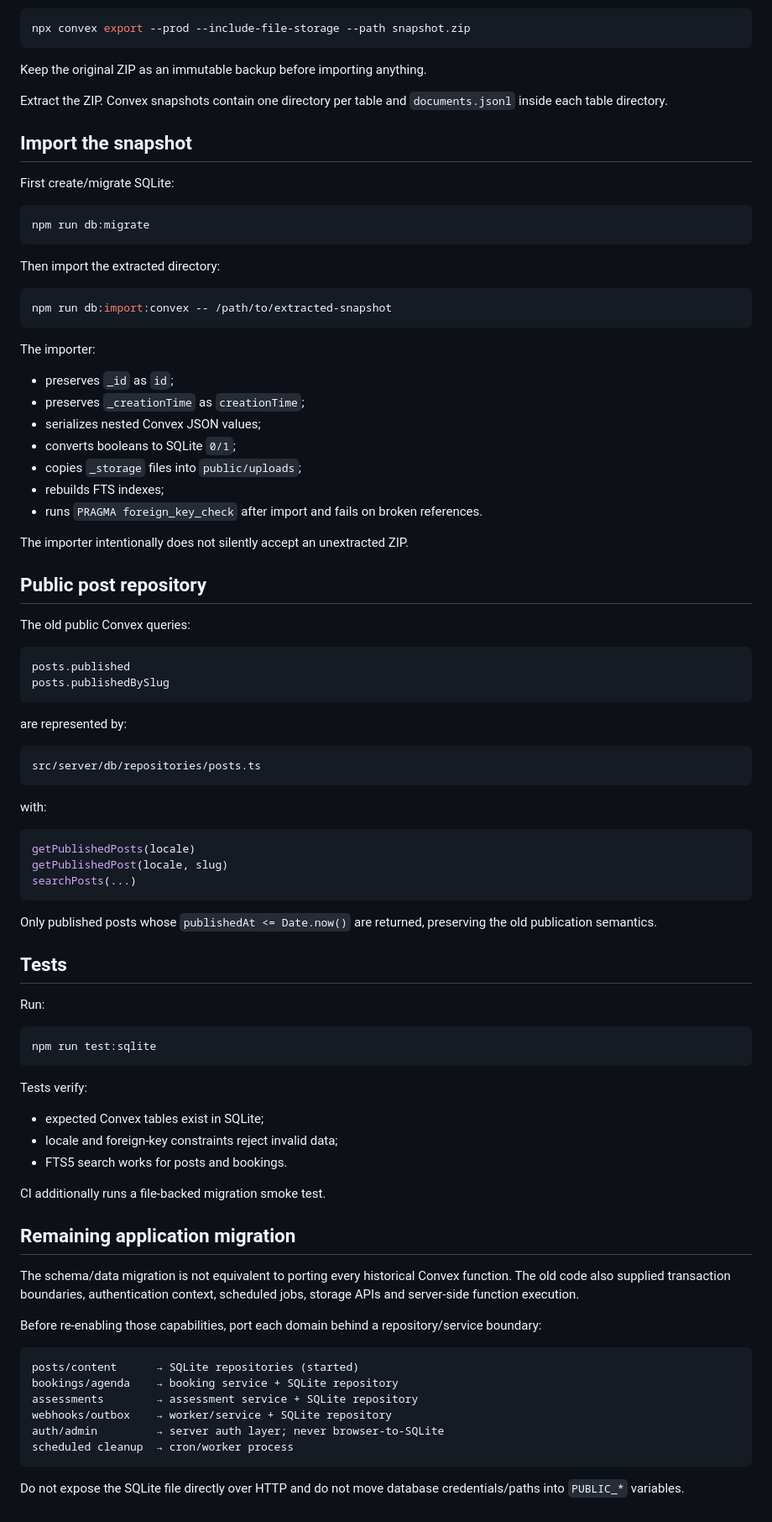
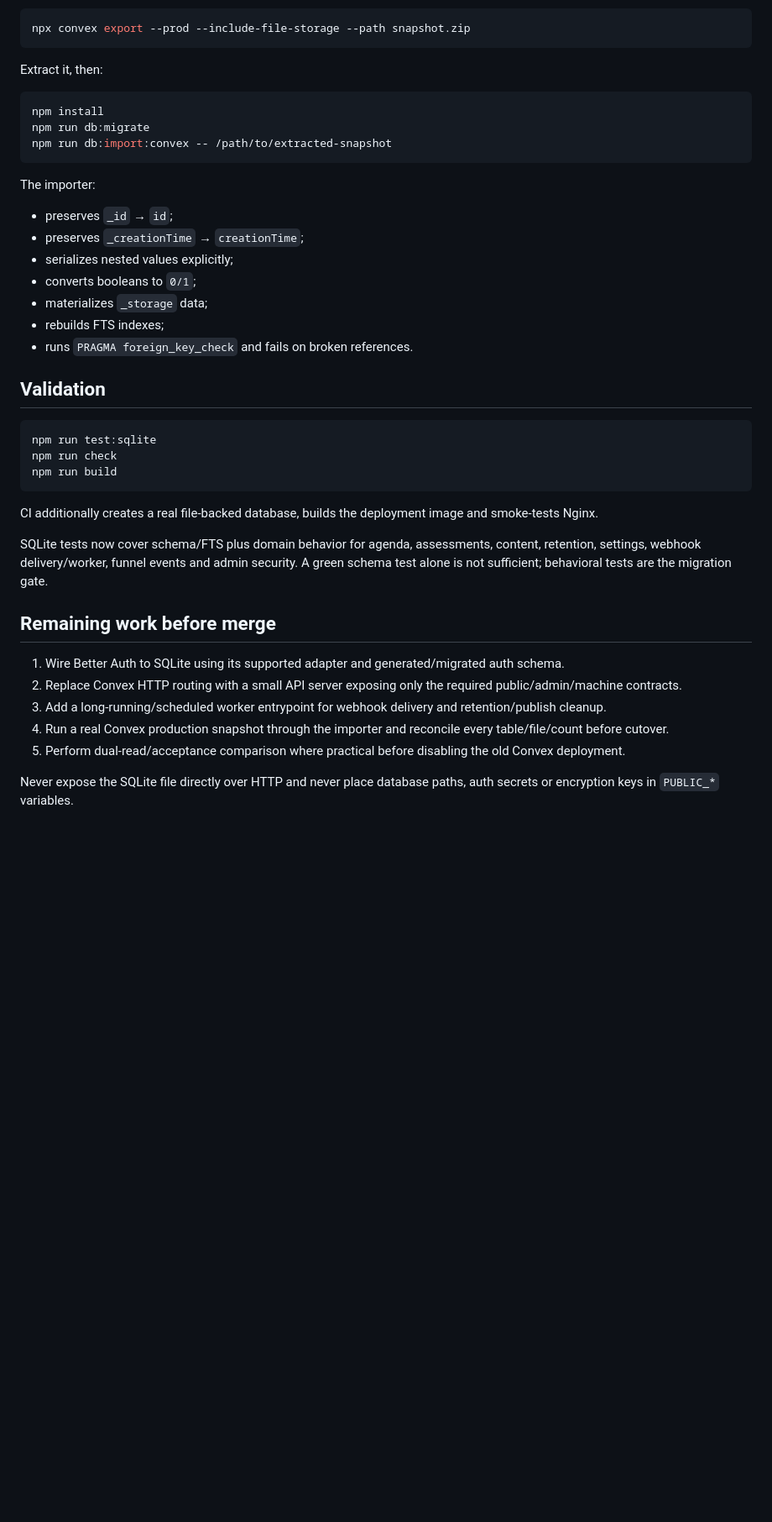
Before and after one commit to JulioMarte/Quisqueyatech.com, a Markdown page: docs/sqlite-migration.md, the part around one of its changes. Shown at 84% size. Drawn GitHub-style; blank space fills up the shorter version.

Commit message:
docs: track Convex to SQLite behavioral parity

````diff
--- a/docs/sqlite-migration.md
+++ b/docs/sqlite-migration.md
@@ -88,90 +119,42 @@ From the old Convex project/deployment, create a snapshot. For production data:
 npx convex export --prod --include-file-storage --path snapshot.zip
 ```
 
-Keep the original ZIP as an immutable backup before importing anything.
-
-Extract the ZIP. Convex snapshots contain one directory per table and `documents.jsonl` inside each table directory.
-
-## Import the snapshot
-
-First create/migrate SQLite:
+Extract it, then:
 
 ```bash
+npm install
 npm run db:migrate
-```
-
-Then import the extracted directory:
-
-```bash
 npm run db:import:convex -- /path/to/extracted-snapshot
 ```
 
 The importer:
 
-- preserves `_id` as `id`;
-- preserves `_creationTime` as `creationTime`;
-- serializes nested Convex JSON values;
-- converts booleans to SQLite `0/1`;
-- copies `_storage` files into `public/uploads`;
+- preserves `_id` → `id`;
+- preserves `_creationTime` → `creationTime`;
+- serializes nested values explicitly;
+- converts booleans to `0/1`;
+- materializes `_storage` data;
 - rebuilds FTS indexes;
-- runs `PRAGMA foreign_key_check` after import and fails on broken references.
+- runs `PRAGMA foreign_key_check` and fails on broken references.
 
-The importer intentionally does not silently accept an unextracted ZIP.
-
-## Public post repository
-
-The old public Convex queries:
-
-```text
-posts.published
-posts.publishedBySlug
-```
-
-are represented by:
-
-```text
-src/server/db/repositories/posts.ts
-```
-
-with:
-
-```ts
-getPublishedPosts(locale)
-getPublishedPost(locale, slug)
-searchPosts(...)
-```
-
-Only published posts whose `publishedAt <= Date.now()` are returned, preserving the old publication semantics.
-
-## Tests
-
-Run:
+## Validation
 
 ```bash
 npm run test:sqlite
+npm run check
+npm run build
 ```
 
-Tests verify:
+CI additionally creates a real file-backed database, builds the deployment image and smoke-tests Nginx.
 
-- expected Convex tables exist in SQLite;
-- locale and foreign-key constraints reject invalid data;
-- FTS5 search works for posts and bookings.
+SQLite tests now cover schema/FTS plus domain behavior for agenda, assessments, content, retention, settings, webhook delivery/worker, funnel events and admin security. A green schema test alone is not sufficient; behavioral tests are the migration gate.
 
-CI additionally runs a file-backed migration smoke test.
+## Remaining work before merge
 
-## Remaining application migration
+1. Wire Better Auth to SQLite using its supported adapter and generated/migrated auth schema.
+2. Replace Convex HTTP routing with a small API server exposing only the required public/admin/machine contracts.
+3. Add a long-running/scheduled worker entrypoint for webhook delivery and retention/publish cleanup.
+4. Run a real Convex production snapshot through the importer and reconcile every table/file/count before cutover.
+5. Perform dual-read/acceptance comparison where practical before disabling the old Convex deployment.
 
-The schema/data migration is not equivalent to porting every historical Convex function. The old code also supplied transaction boundaries, authentication context, scheduled jobs, storage APIs and server-side function execution.
-
-Before re-enabling those capabilities, port each domain behind a repository/service boundary:
-
-```text
-posts/content      → SQLite repositories (started)
-bookings/agenda    → booking service + SQLite repository
-assessments        → assessment service + SQLite repository
-webhooks/outbox    → worker/service + SQLite repository
-auth/admin         → server auth layer; never browser-to-SQLite
-scheduled cleanup  → cron/worker process
-```
-
-Do not expose the SQLite file directly over HTTP and do not move database credentials/paths into `PUBLIC_*` variables.
+Never expose the SQLite file directly over HTTP and never place database paths, auth secrets or encryption keys in `PUBLIC_*` variables.
````
Also changed, not shown: other parts of docs/sqlite-migration.md (+69 -38 lines).
